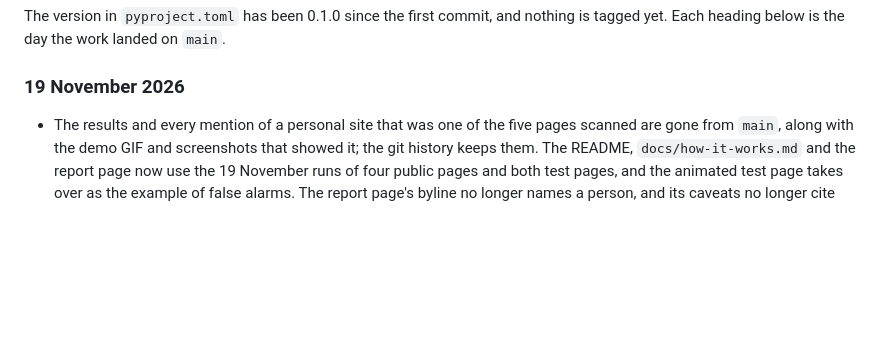
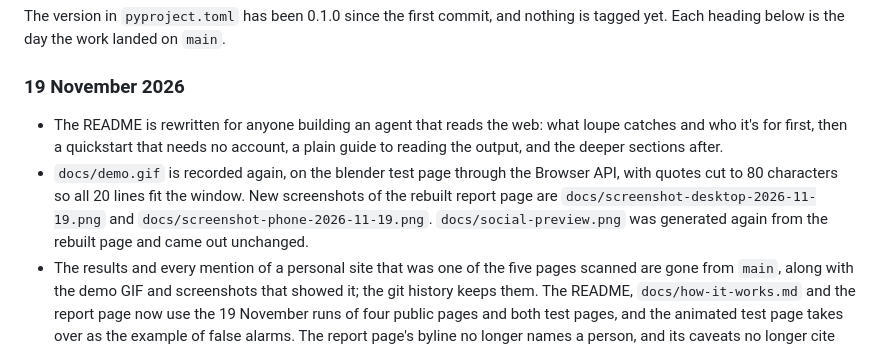
Before and after one commit to devfrankduah/loupe, a Markdown page: CHANGELOG.md, the part around the change. Rendered like a GitHub page; blank space fills up the shorter version.

```diff
--- a/CHANGELOG.md
+++ b/CHANGELOG.md
@@ -6,6 +6,8 @@ The version in `pyproject.toml` has been 0.1.0 since the first commit, and nothi
 
 ### 19 November 2026
 
+- The README is rewritten for anyone building an agent that reads the web: what loupe catches and who it's for first, then a quickstart that needs no account, a plain guide to reading the output, and the deeper sections after.
+- `docs/demo.gif` is recorded again, on the blender test page through the Browser API, with quotes cut to 80 characters so all 20 lines fit the window. New screenshots of the rebuilt report page are `docs/screenshot-desktop-2026-11-19.png` and `docs/screenshot-phone-2026-11-19.png`. `docs/social-preview.png` was generated again from the rebuilt page and came out unchanged.
 - The results and every mention of a personal site that was one of the five pages scanned are gone from `main`, along with the demo GIF and screenshots that showed it; the git history keeps them. The README, `docs/how-it-works.md` and the report page now use the 19 November runs of four public pages and both test pages, and the animated test page takes over as the example of false alarms. The report page's byline no longer names a person, and its caveats no longer cite "assistant" as a listed phrase.
 - A second test page at `docs/animated-page/`: a landing page for a made-up travel pack with scroll fades, a headline that rotates over an invisible layout copy, a live clock, a skip link and a collapsed menu, and nothing planted. Its ground truth says every hidden-text flag from the markup scan is a false alarm and the rendered scan clears all of them, and the tests check both modes against it.
 
```
Also changed, not shown: README.md (+8 -0 lines), docs/demo.gif (added), docs/screenshot-desktop-2026-11-19.png (added), docs/screenshot-phone-2026-11-19.png (added), 1 other file.
